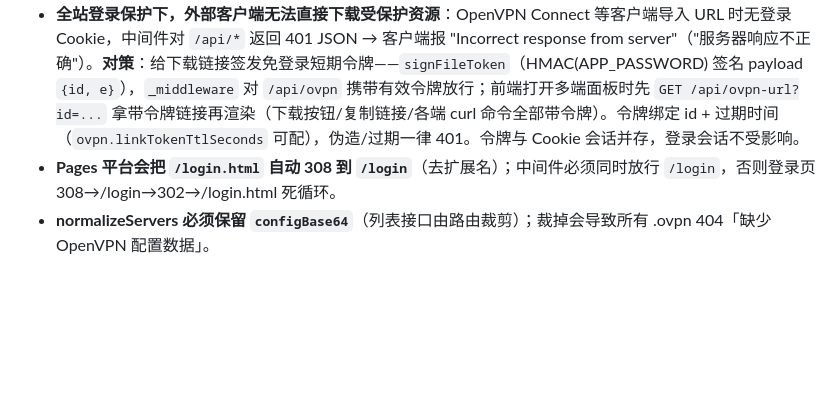
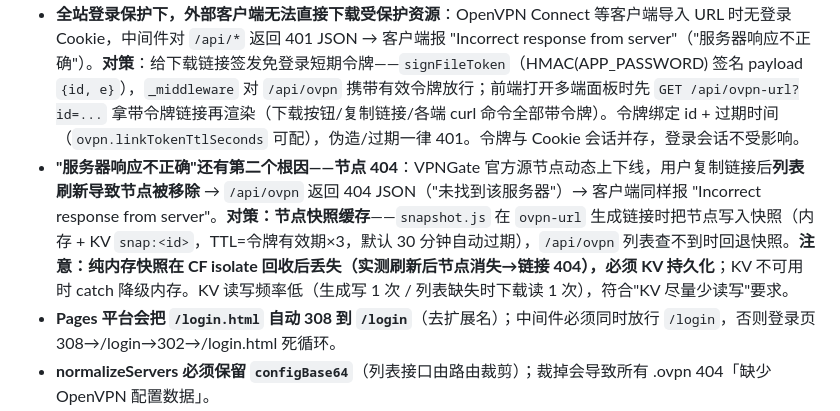
Before and after one commit to zhangsen0/vpngate, a Markdown page: skill-vpngate-devops/SKILL.md, the part around the change. Rendered like a GitHub page; blank space fills up the shorter version.

Commit message:
docs: 技能沉淀 KV 快照经验（节点404第二根因）

```diff
--- a/skill-vpngate-devops/SKILL.md
+++ b/skill-vpngate-devops/SKILL.md
@@ -76,6 +76,7 @@ e2e 通过 = 用户使用级测试 + 全部接口测试（登录/登出/配置
 - **官方源（www.vpngate.net）国内不可达的真相是 DNS 污染**：`getent hosts www.vpngate.net` 返回 Facebook IPv6（`2a03:2880:...:face:b00c:...`）——解析被劫持到错误 IP。DoH 查真实 IP（华为 1.12.12.12 可达，返回 130.158.75.44/48），真实 IP 直连也被封锁。**正确姿势**：让 CF 边缘（Pages Functions）直连域名——CF 自带干净 DNS，再配合：① 浏览器 UA（官方源对非浏览器 UA 可能拒绝）② 失败重试（官方瞬时 504/超时自动重试）③ fetch.dnsResolver='google' 可经 Google DoH 解析真实 IP（注：https 源受 TLS SNI 限制，IP 直连会证书不匹配，此选项实际依赖 CF 干净 DNS，保留为配置项）。修复后官方源在测试+生产均实测 ✅ 97 节点。
 - **VPNGate 官方 CSV 格式**：首行是 `*vpn_servers`（版本标记），第二行才是 `#HostName,IP,...,OpenVPN_ConfigData_Base64` 表头，底部还有 `*` 版权行。parseCsv 必须**优先找 `#` 开头行作表头**、循环跳过 `*`/`#`/表头行本身；取 `lines[0]` 作表头会报"表头不匹配"（此前官方源网络失败掩盖了此解析 bug）。GitHub CSV 镜像（Vepashka94 等）同格式。
 - **全站登录保护下，外部客户端无法直接下载受保护资源**：OpenVPN Connect 等客户端导入 URL 时无登录 Cookie，中间件对 `/api/*` 返回 401 JSON → 客户端报 "Incorrect response from server"（"服务器响应不正确"）。**对策**：给下载链接签发免登录短期令牌——`signFileToken`（HMAC(APP_PASSWORD) 签名 payload `{id, e}`），`_middleware` 对 `/api/ovpn` 携带有效令牌放行；前端打开多端面板时先 `GET /api/ovpn-url?id=...` 拿带令牌链接再渲染（下载按钮/复制链接/各端 curl 命令全部带令牌）。令牌绑定 id + 过期时间（`ovpn.linkTokenTtlSeconds` 可配），伪造/过期一律 401。令牌与 Cookie 会话并存，登录会话不受影响。
+- **"服务器响应不正确"还有第二个根因——节点 404**：VPNGate 官方源节点动态上下线，用户复制链接后**列表刷新导致节点被移除** → `/api/ovpn` 返回 404 JSON（"未找到该服务器"）→ 客户端同样报 "Incorrect response from server"。**对策：节点快照缓存**——`snapshot.js` 在 `ovpn-url` 生成链接时把节点写入快照（内存 + KV `snap:<id>`，TTL=令牌有效期×3，默认 30 分钟自动过期），`/api/ovpn` 列表查不到时回退快照。**注意：纯内存快照在 CF isolate 回收后丢失（实测刷新后节点消失→链接 404），必须 KV 持久化**；KV 不可用时 catch 降级内存。KV 读写频率低（生成写 1 次 / 列表缺失时下载读 1 次），符合"KV 尽量少读写"要求。
 - **Pages 平台会把 `/login.html` 自动 308 到 `/login`**（去扩展名）；中间件必须同时放行 `/login`，否则登录页 308→/login→302→/login.html 死循环。
 - **normalizeServers 必须保留 `configBase64`**（列表接口由路由裁剪）；裁掉会导致所有 .ovpn 404「缺少 OpenVPN 配置数据」。
 - **自定义域名绑定用 POST** `/pages/projects/{p}/domains`（body `{"name":...}`）；PUT 会 405。
```
